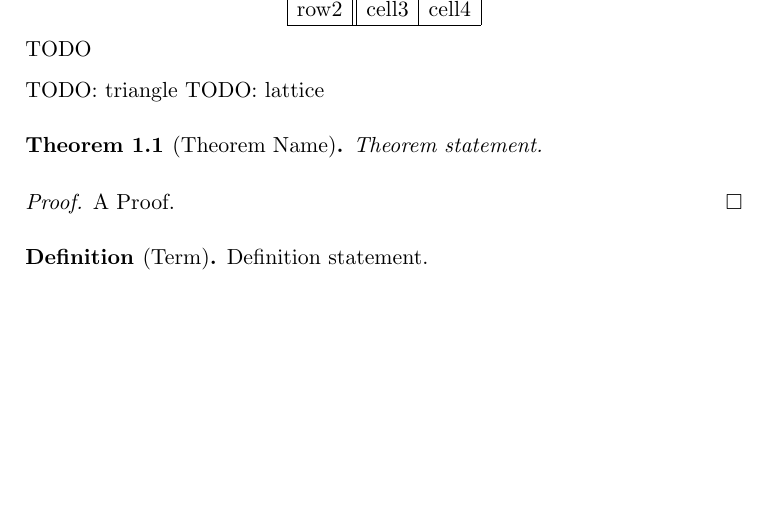
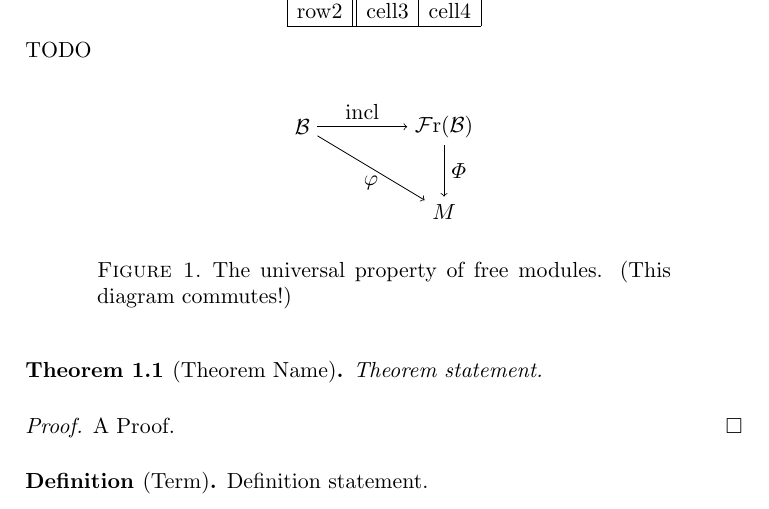
Before and after one commit to gabcbrown/LaTeX, a LaTeX paper (worksheet2.tex): part of page 1 of 2, cut so that both start at the same text, the shorter picture padded with empty space. Compiled offline with pdfLaTeX.

Commit message:
basic diagrams

```diff
--- a/worksheet2.tex
+++ b/worksheet2.tex
@@ -98,9 +98,31 @@ Some plain text.
 % importing a photo
 TODO
 
-% two basic diagrams
-TODO: triangle
-TODO: lattice
+% Drawing diagrams with tikz --------------------------------------------------
+% The following code might seem complicated at first, but it's really just
+% a set of rules that tells tikz two things: 1) where to put a node and 2) where
+% to put an arrow. Everything else is style on those two things. Don't forget
+% your semicolons!
+% 	\node (B) at (-1.25, 0) {$\cB$};
+% means "create a new node called B at these coordinates, and give it the label
+% $\cB$" and
+%   \draw[->] (B)   -- node[above] {incl}      (FrB);
+% means "draw an arrow from B to FrB, and label it above the line with 'incl'".
+
+\begin{figure}[htbp]
+	\centering
+	$$\begin{tikzpicture}
+		\node (B)   at (-1.25, 0)   {$\cB$};
+		\node (FrB) at (1.25, 0)    {$\Fr(\cB)$};
+		\node (M)   at (1.25, -1.5) {$M$};
+
+		\draw[->] (B)   -- node[above] {incl}      (FrB);
+		\draw[->] (FrB) -- node[right] {$\varPhi$} (M);
+		\draw[->] (B)   -- node[below] {$\varphi$} (M);
+	\end{tikzpicture}$$
+	\caption{The universal property of free modules. (This diagram commutes!)}
+\end{figure}
+
 
 % Using theorem environments --------------------------------------------------
 % Some useful math environments based on the amsmath and amsthm packages. You
```
Also changed, not shown: worksheet2.pdf.
